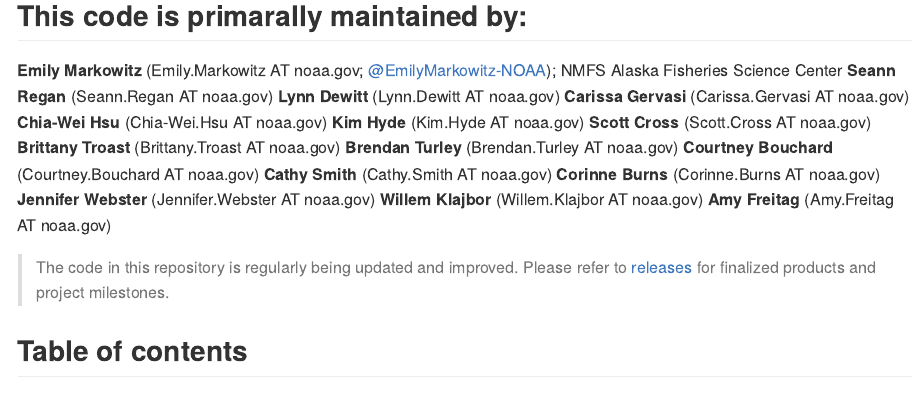
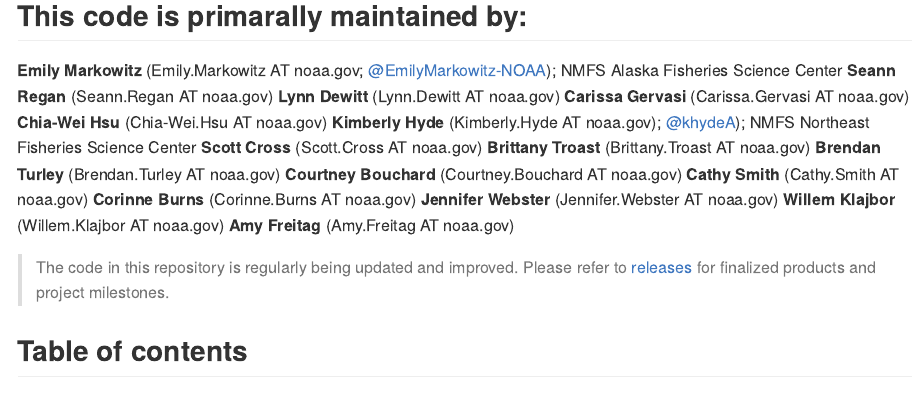
Before and after one commit to IEA-Data/IEA_Data_Guidance_Doc, an R Markdown document (content/README.rmd): the page in a window 1100 px wide, from 230 px down. Rendered offline with R 4.5, knitr and Pandoc, with nearby package versions; some code elsewhere in the file could not run offline; a font, style sheet, LaTeX package, included part or bibliography that could not be used is replaced or left out.

Commit message:
Update README.rmd
Updated my contact info

```diff
--- a/content/README.rmd
+++ b/content/README.rmd
@@ -30,7 +30,7 @@ Use this repo to engage the broader IEA community to share recommended approache
 **Lynn Dewitt** (Lynn.Dewitt AT noaa.gov)
 **Carissa Gervasi** (Carissa.Gervasi AT noaa.gov)
 **Chia-Wei Hsu** (Chia-Wei.Hsu AT noaa.gov)
-**Kim Hyde** (Kim.Hyde AT noaa.gov)
+**Kimberly Hyde** (Kimberly.Hyde AT noaa.gov); [\@khydeA](https://github.com/khyde)); NMFS Northeast Fisheries Science Center
 **Scott Cross** (Scott.Cross AT noaa.gov)
 **Brittany Troast** (Brittany.Troast AT noaa.gov)
 **Brendan Turley** (Brendan.Turley AT noaa.gov)
```
